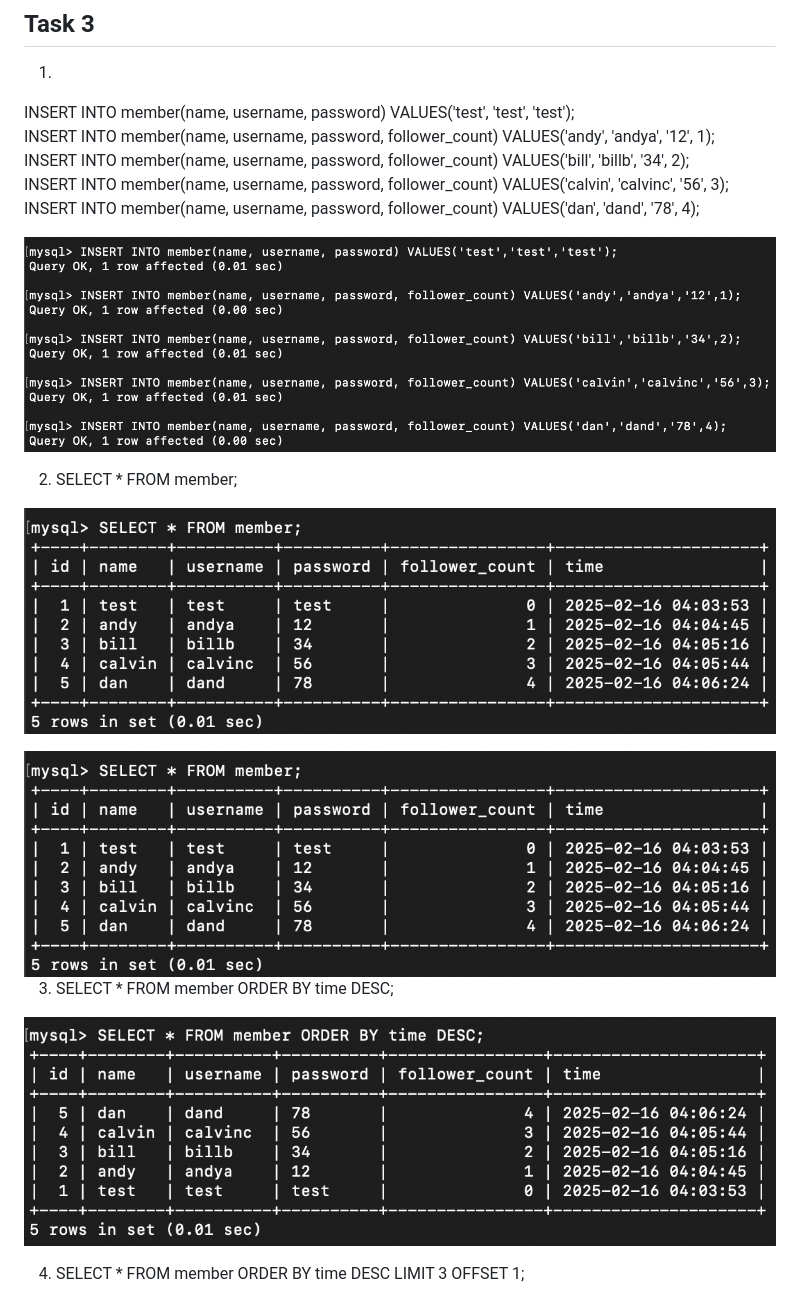
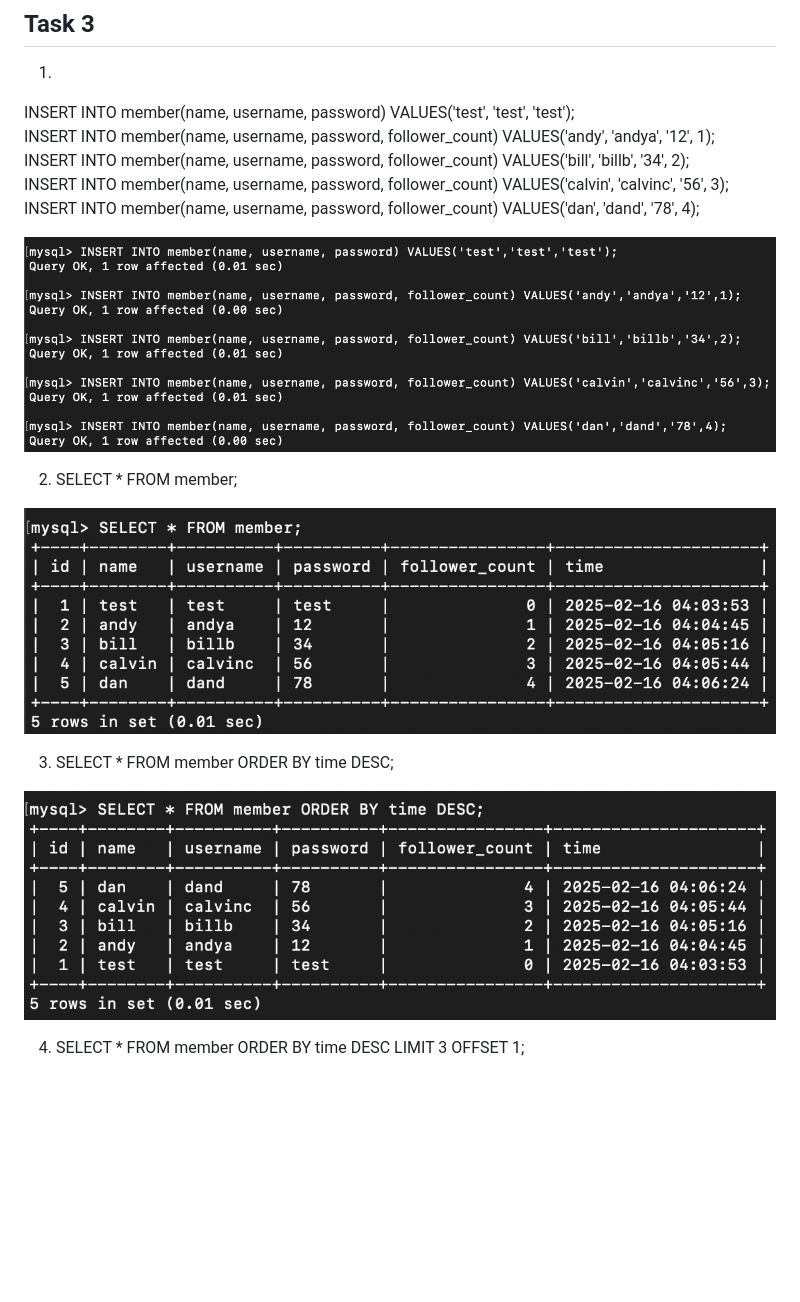
Before and after one commit to yychung-dev/WeHelp2025_phase1, a Markdown page: week5/README.md, the part around one of its changes. GitHub-like rendering; blank space fills up the shorter version.

```diff
--- a/week5/README.md
+++ b/week5/README.md
@@ -27,20 +31,24 @@ INSERT INTO member(name, username, password, follower_count) VALUES('bill', 'bil
 INSERT INTO member(name, username, password, follower_count) VALUES('calvin', 'calvinc', '56', 3);
 INSERT INTO member(name, username, password, follower_count) VALUES('dan', 'dand', '78', 4);
 
+
 ![3-1](screenshots/3-1.png)
 
 
 2. SELECT * FROM member;
 
+
 ![3-2](screenshots/3-2.png)
 
-<img src="screenshots/3-2.png" width="1000" height="1000" />
+
 
 3. SELECT * FROM member ORDER BY time DESC;
+
 
 ![3-3](screenshots/3-3.png)
 
 4. SELECT * FROM member ORDER BY time DESC LIMIT 3 OFFSET 1;
+
 
 ![3-4](screenshots/3-4.png)
 
```
Also changed, not shown: other parts of week5/README.md (+4 -0 lines).
